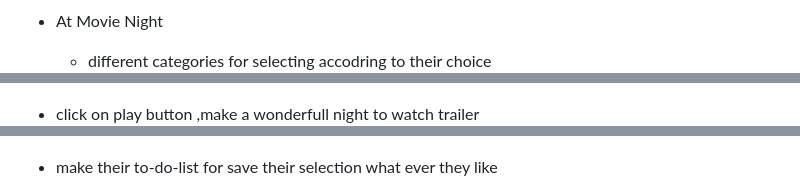
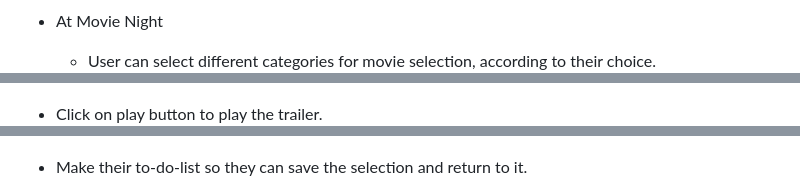
Before and after one commit to p-h-davies/Movie-Night-Planner, a Markdown page: README.md, 3 parts joined by grey strips. GitHub-like rendering.

```diff
--- a/README.md
+++ b/README.md
@@ -48,14 +64,14 @@ To install this code, download the zip file, or use GitHub's guidelines to clone
 
 
 * At Movie Night
-    * different categories for selecting accodring to their choice
+    * User can select different categories for movie selection, according to their choice.
 ![](screenshot/9.png)
 
 
-*  click on play button ,make a wonderfull night to watch trailer
+*  Click on play button to play the trailer.
   ![](screenshot/10.png)
 
-* make their to-do-list for save their selection what ever they like
+* Make their to-do-list so they can save the selection and return to it.
 ![](screenshot/11.png)
 
 
```
Also changed, not shown: other parts of README.md (+41 -29 lines).
